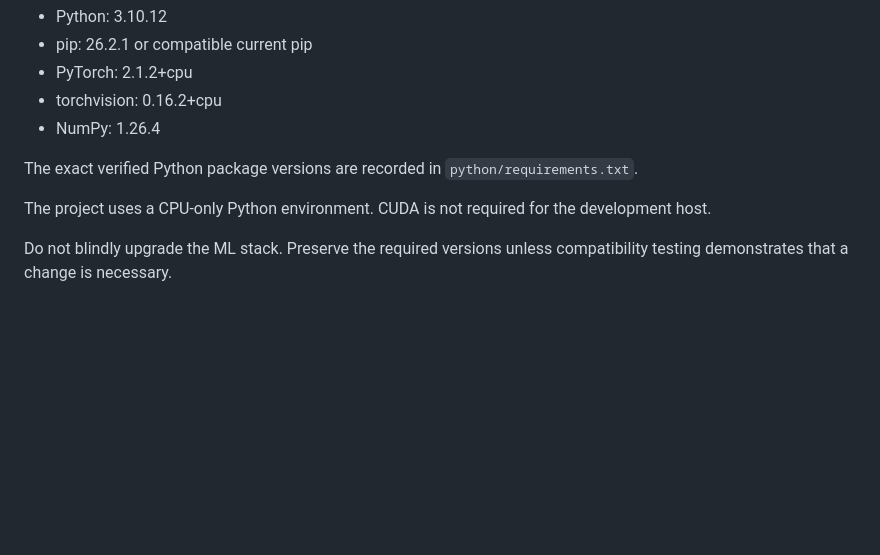
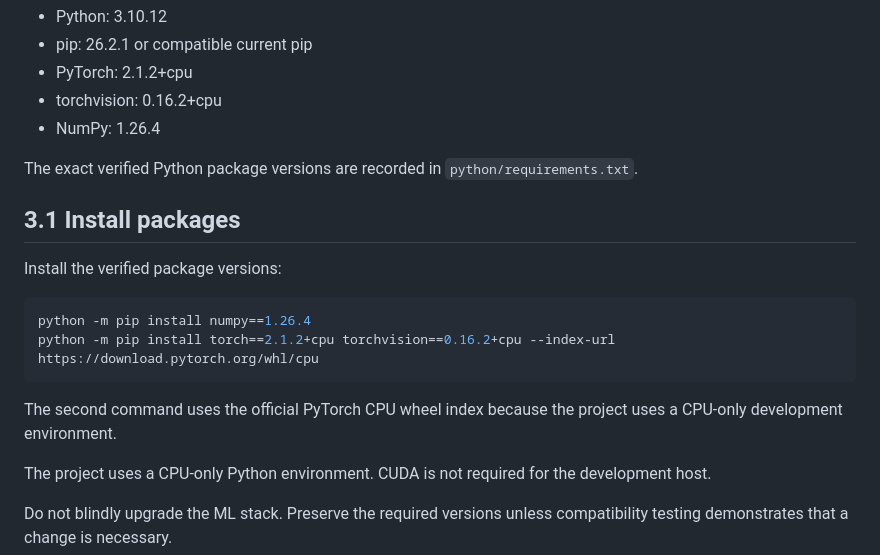
Before and after one commit to ShashankT-ECE/cnn-accelerator, a Markdown page: docs/DEVELOPMENT_SETUP.md, the part around the change. Rendered like a GitHub page; blank space fills up the shorter version.

Commit message:
docs: clarify Python package installation

````diff
--- a/docs/DEVELOPMENT_SETUP.md
+++ b/docs/DEVELOPMENT_SETUP.md
@@ -79,6 +79,17 @@ Required versions:
 - NumPy: 1.26.4
 
 The exact verified Python package versions are recorded in `python/requirements.txt`.
+
+## 3.1 Install packages
+
+Install the verified package versions:
+
+```bash
+python -m pip install numpy==1.26.4
+python -m pip install torch==2.1.2+cpu torchvision==0.16.2+cpu --index-url https://download.pytorch.org/whl/cpu
+```
+
+The second command uses the official PyTorch CPU wheel index because the project uses a CPU-only development environment.
 
 The project uses a CPU-only Python environment. CUDA is not required for the development host.
 
````
